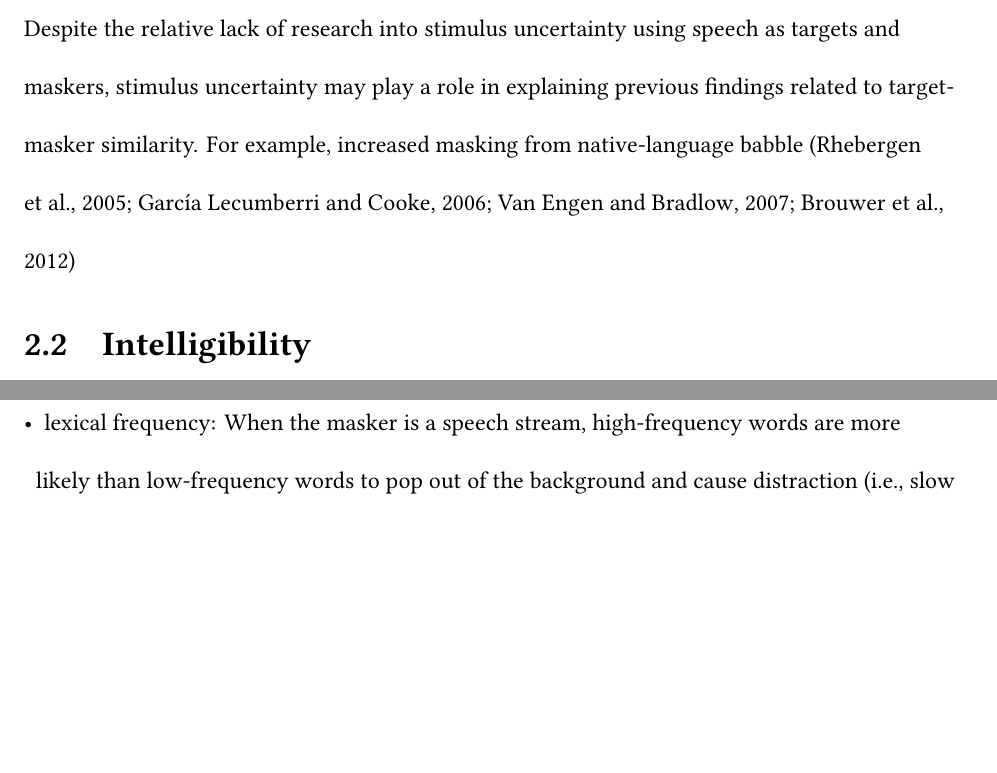
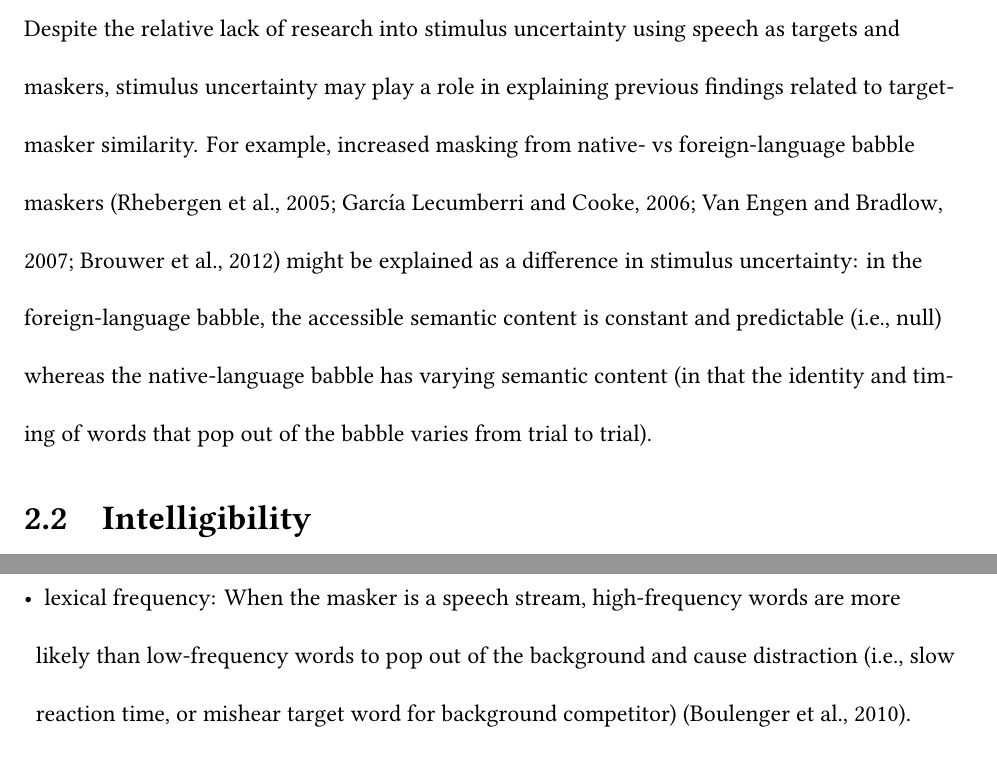
Before and after one commit to drammock/dissertation, a LaTeX thesis (document/dissertation.tex, which reads document/02_background.tex): two parts of pages 18 and 19 of 34 before the commit and two parts of pages 18 and 20 of 35 after it, joined at a grey line, cut so that both start at the same text, the shorter picture padded with empty space. Compiled offline with LuaLaTeX; a missing font is replaced by an installed copy or a similar font; a missing bibliography style is replaced by a similar one.

Commit message:
minor tweak to finish(!) masker section

```diff
--- a/document/02_background.tex
+++ b/document/02_background.tex
@@ -42,11 +42,7 @@ Another apparent source of informational masking is the trial-to-trial regularit
 
 Experiments exploring stimulus uncertainty using speech maskers are less common, presumably due to the difficulty of controlling and quantifying the spectrotemporal similarity of speech maskers (as can be done fairly readily with tone complexes).  However, two studies using speech targets and maskers bear mentioning here.  First, it has been shown that holding the semantic content of the masker stream fixed leads to a release from masking, suggesting that masking due to listener uncertainty can arise from (semantic) variation in the masker \citep{BrungartSimpson2004}.  A second study by \citeauthor*{FreymanEtAl2007} examined the effect of listener uncertainty due to variations in SNR, talker identity in the masking stream, and constancy of masking stimulus tokens.  Surprisingly, none of these factors resulted in a significant release from masking \citep{FreymanEtAl2007}.
 
-Despite the relative lack of research into stimulus uncertainty using speech as targets and maskers, stimulus uncertainty may play a role in explaining previous findings related to target-masker similarity.  For example, increased masking from native-language babble \citep{RhebergenEtAl2005,GarciaLecumberriCooke2006,VanEngenBradlow2007,BrouwerEtAl2012}
-% PROGRESS MARKER %
-%the weaker masking from semantically anomalous babble (\citealt{BrouwerEtAl2012}, mentioned in Section~\ref{sec:similarity})
-
-
+Despite the relative lack of research into stimulus uncertainty using speech as targets and maskers, stimulus uncertainty may play a role in explaining previous findings related to target-masker similarity.  For example, increased masking from native- vs foreign-language babble maskers \citep{RhebergenEtAl2005,GarciaLecumberriCooke2006,VanEngenBradlow2007,BrouwerEtAl2012} might be explained as a difference in stimulus uncertainty: in the foreign-language babble, the accessible semantic content is constant and predictable (i.e., null) whereas the native-language babble has varying semantic content (in that the identity and timing of words that pop out of the babble varies from trial to trial).  %Similarly, the weaker masking due to semantically anomalous native-language babble \citep{BrouwerEtAl2012} could be construed as a stimulus uncertainty problem,
 
 \section{Intelligibility}
 
```
